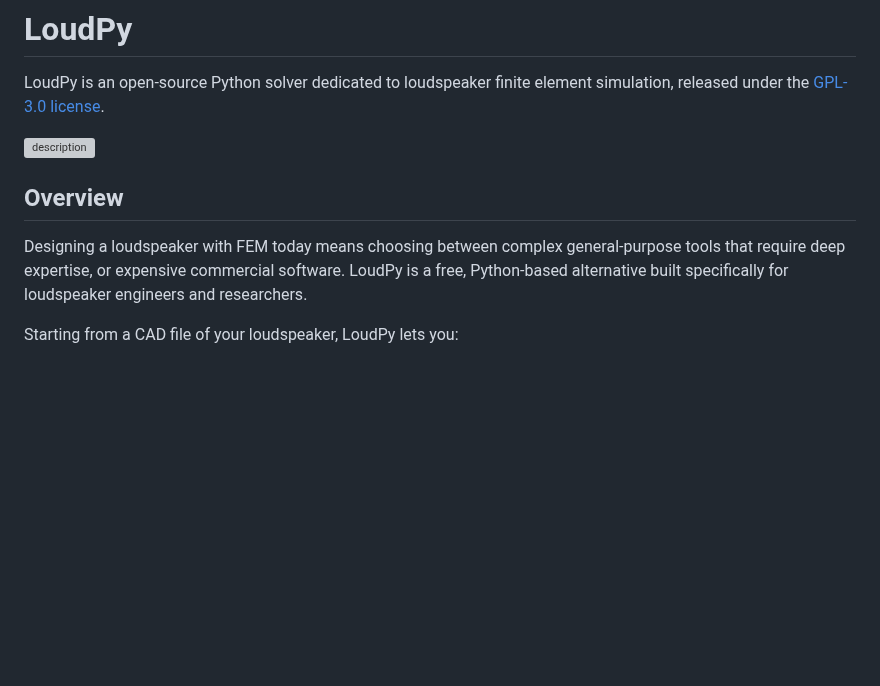
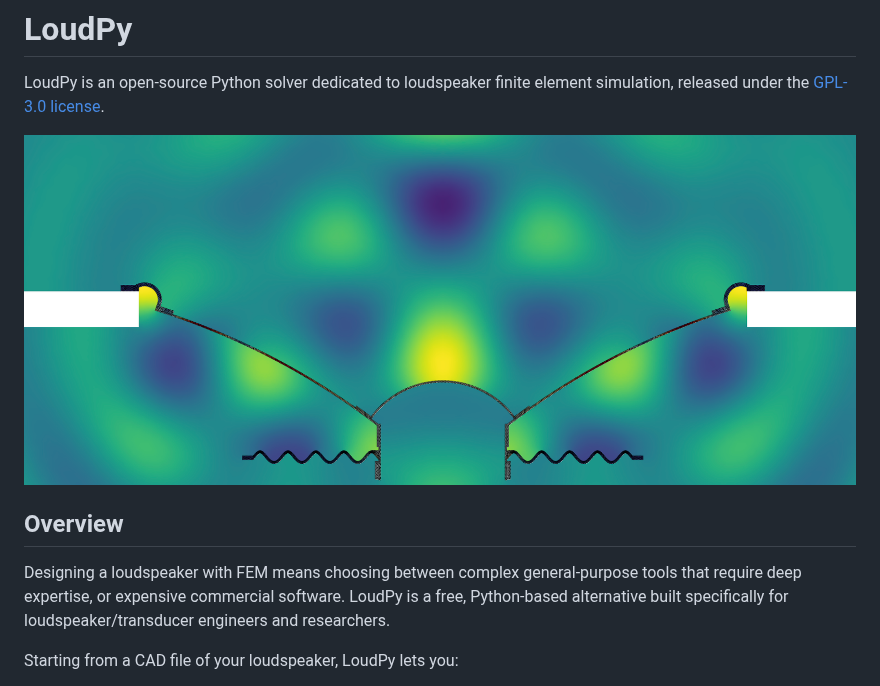
Before and after one commit to RomainDegraeve/LoudPy, a Markdown page: README.md, the part around the change. GitHub-like rendering; pictures changed too: examples/Field_Response_8970Hz_Symmetric_Clean.png (added); blank space fills up the shorter version; grey boxes are pictures that could not be loaded.

```diff
--- a/README.md
+++ b/README.md
@@ -3,14 +3,14 @@
 LoudPy is an open-source Python solver dedicated to loudspeaker finite element simulation,
 released under the [GPL-3.0 license](https://www.gnu.org/licenses/gpl-3.0.html).
 
-![description](/Users/romaindegraeve/Desktop/Field_Response_8970Hz_Symmetric_Clean.png)
+![description](examples/Field_Response_8970Hz_Symmetric_Clean.png)
 
 
 ## Overview
 
-Designing a loudspeaker with FEM today means choosing between complex general-purpose tools that
+Designing a loudspeaker with FEM means choosing between complex general-purpose tools that
 require deep expertise, or expensive commercial software. LoudPy is a free, Python-based
-alternative built specifically for loudspeaker engineers and researchers.
+alternative built specifically for loudspeaker/transducer engineers and researchers.
 
 Starting from a CAD file of your loudspeaker, LoudPy lets you:
 - run **harmonic frequency-domain simulations** (structural, acoustic, or fully coupled FSI)
```
Also changed, not shown: 1 other file.
